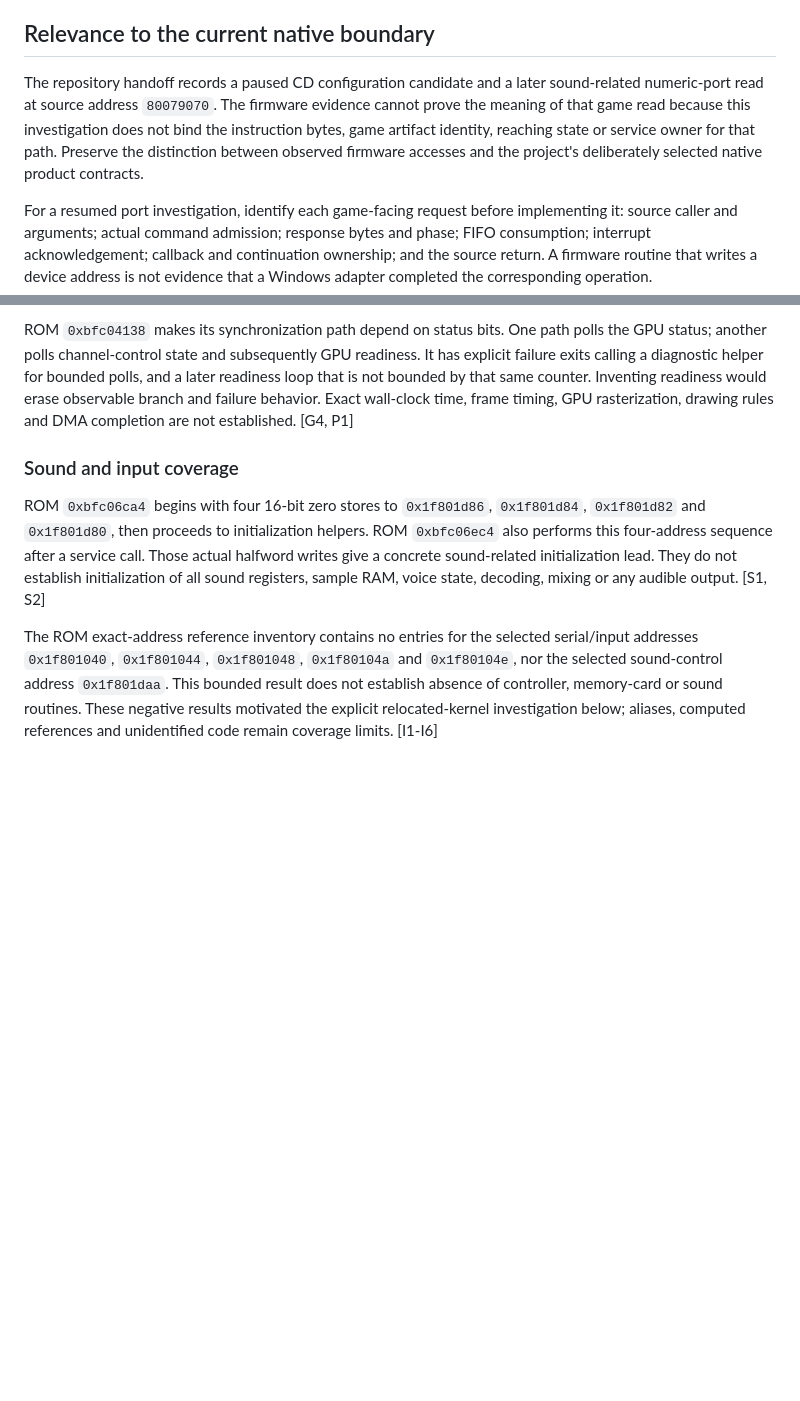
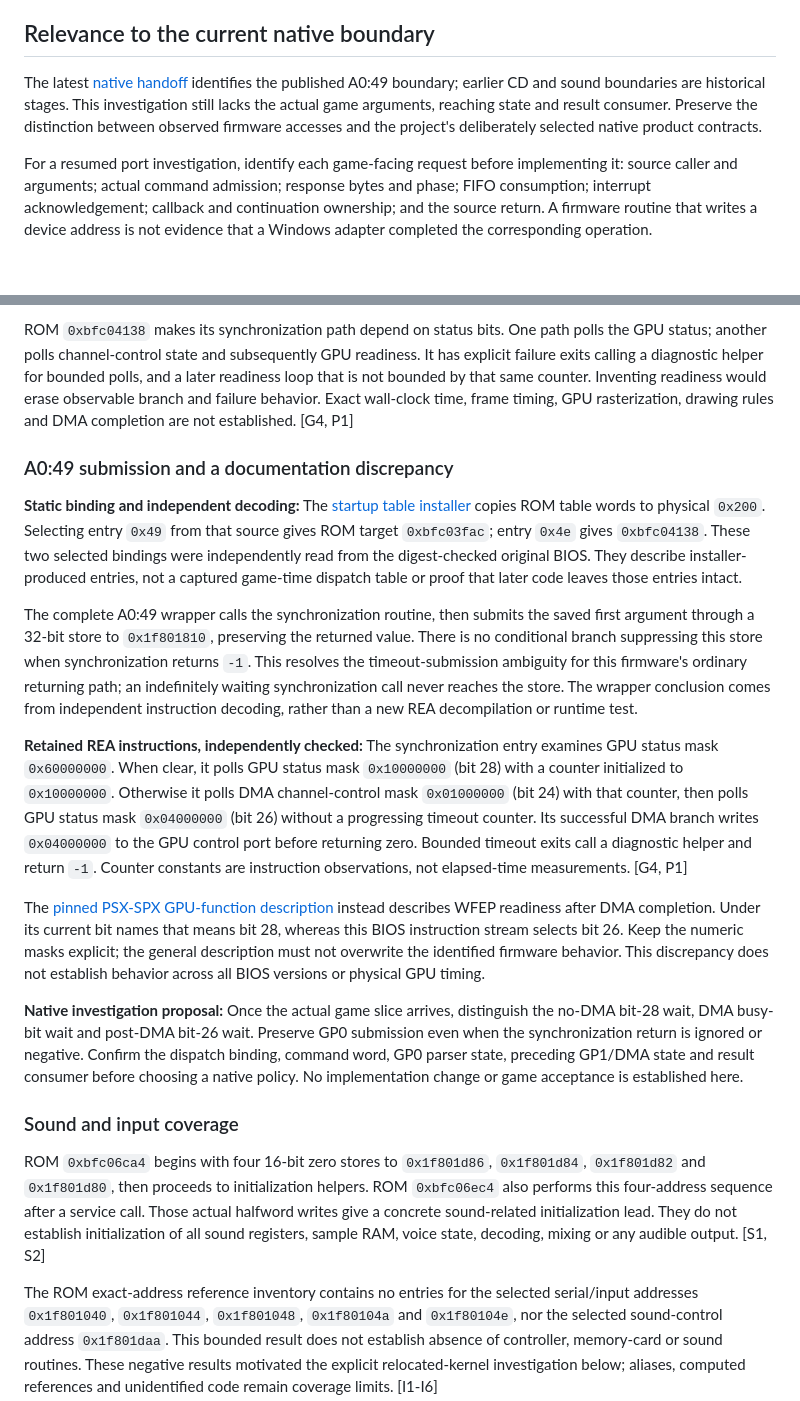
Before and after one commit to raiinman/Rock-Man-x64, a Markdown page: research/bios/DEVICES.md, 2 parts joined by grey strips. Drawn GitHub-style; blank space fills up the shorter version.

Commit message:
research: verify A0:49 timeout submission and GPU readiness masks

```diff
--- a/research/bios/DEVICES.md
+++ b/research/bios/DEVICES.md
@@ -12,7 +12,7 @@ The generic little-endian MIPS32 analysis language is a decoding superset. Its d
 
 ## Relevance to the current native boundary
 
-The repository handoff records a paused CD configuration candidate and a later sound-related numeric-port read at source address `80079070`. The firmware evidence cannot prove the meaning of that game read because this investigation does not bind the instruction bytes, game artifact identity, reaching state or service owner for that path. Preserve the distinction between observed firmware accesses and the project's deliberately selected native product contracts.
+The latest [native handoff](NATIVE-HANDOFF.md) identifies the published A0:49 boundary; earlier CD and sound boundaries are historical stages. This investigation still lacks the actual game arguments, reaching state and result consumer. Preserve the distinction between observed firmware accesses and the project's deliberately selected native product contracts.
 
 For a resumed port investigation, identify each game-facing request before implementing it: source caller and arguments; actual command admission; response bytes and phase; FIFO consumption; interrupt acknowledgement; callback and continuation ownership; and the source return. A firmware routine that writes a device address is not evidence that a Windows adapter completed the corresponding operation.
 
@@ -51,6 +51,18 @@ ROM `0xbfc03d80` polls a status bit, emits a three-word upload-shaped command/he
 ROM `0xbfc03ea0` uses the same header shape, writes a different direction/control request, adjusts the DMA control word, supplies the source address and block sizing, and writes channel-control value `0x01000201`. This is a separate DMA-backed route. A native renderer needs an explicit data-ownership and completion contract before either path can be represented as successful. [G3, P1]
 
 ROM `0xbfc04138` makes its synchronization path depend on status bits. One path polls the GPU status; another polls channel-control state and subsequently GPU readiness. It has explicit failure exits calling a diagnostic helper for bounded polls, and a later readiness loop that is not bounded by that same counter. Inventing readiness would erase observable branch and failure behavior. Exact wall-clock time, frame timing, GPU rasterization, drawing rules and DMA completion are not established. [G4, P1]
+
+### A0:49 submission and a documentation discrepancy
+
+**Static binding and independent decoding:** The [startup table installer](STARTUP.md#low-memory-service-installation) copies ROM table words to physical `0x200`. Selecting entry `0x49` from that source gives ROM target `0xbfc03fac`; entry `0x4e` gives `0xbfc04138`. These two selected bindings were independently read from the digest-checked original BIOS. They describe installer-produced entries, not a captured game-time dispatch table or proof that later code leaves those entries intact.
+
+The complete A0:49 wrapper calls the synchronization routine, then submits the saved first argument through a 32-bit store to `0x1f801810`, preserving the returned value. There is no conditional branch suppressing this store when synchronization returns `-1`. This resolves the timeout-submission ambiguity for this firmware's ordinary returning path; an indefinitely waiting synchronization call never reaches the store. The wrapper conclusion comes from independent instruction decoding, rather than a new REA decompilation or runtime test.
+
+**Retained REA instructions, independently checked:** The synchronization entry examines GPU status mask `0x60000000`. When clear, it polls GPU status mask `0x10000000` (bit 28) with a counter initialized to `0x10000000`. Otherwise it polls DMA channel-control mask `0x01000000` (bit 24) with that counter, then polls GPU status mask `0x04000000` (bit 26) without a progressing timeout counter. Its successful DMA branch writes `0x04000000` to the GPU control port before returning zero. Bounded timeout exits call a diagnostic helper and return `-1`. Counter constants are instruction observations, not elapsed-time measurements. [G4, P1]
+
+The [pinned PSX-SPX GPU-function description](https://github.com/psx-spx/psx-spx.github.io/blob/038d444bf28e8ac1b203667c7155eb80d8b7dec2/docs/ps1/kernelbios/gpu-functions.md) instead describes WFEP readiness after DMA completion. Under its current bit names that means bit 28, whereas this BIOS instruction stream selects bit 26. Keep the numeric masks explicit; the general description must not overwrite the identified firmware behavior. This discrepancy does not establish behavior across all BIOS versions or physical GPU timing.
+
+**Native investigation proposal:** Once the actual game slice arrives, distinguish the no-DMA bit-28 wait, DMA busy-bit wait and post-DMA bit-26 wait. Preserve GP0 submission even when the synchronization return is ignored or negative. Confirm the dispatch binding, command word, GP0 parser state, preceding GP1/DMA state and result consumer before choosing a native policy. No implementation change or game acceptance is established here.
 
 ### Sound and input coverage
 
```
Also changed, not shown: research/bios/NATIVE-HANDOFF.md (+2 -2 lines).
